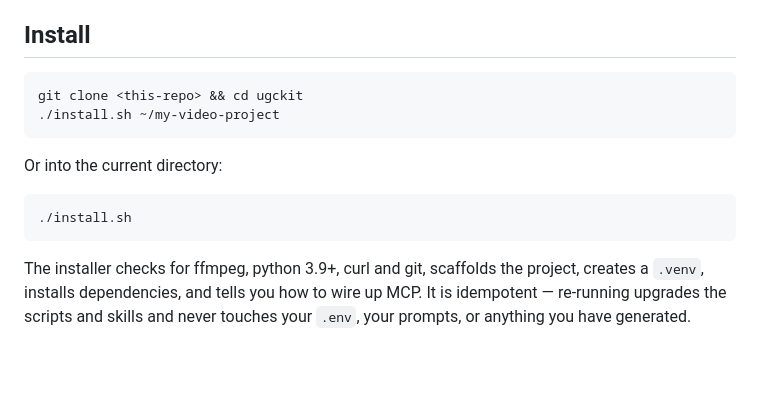
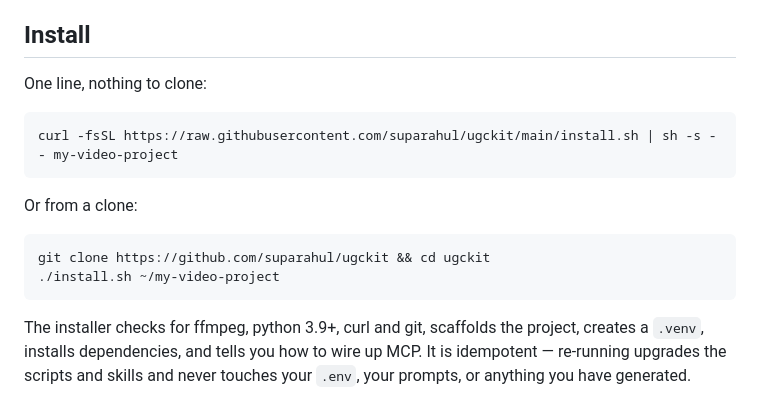
Before and after one commit to suparahul/ugckit, a Markdown page: README.md, the part around the change. Rendered like a GitHub page; blank space fills up the shorter version.

Commit message:
README: document the one-line install
Verified end to end against the published raw URL: the piped installer detects
it has no template/ beside it, clones the repo to a temp dir, and scaffolds a
working project (doctor passes everything except the credentials the user
still has to supply).

```diff
--- a/README.md
+++ b/README.md
@@ -8,12 +8,14 @@ to the agent; it runs the pipeline.
 
 ## Install
 
-    git clone <this-repo> && cd ugckit
+One line, nothing to clone:
+
+    curl -fsSL https://raw.githubusercontent.com/suparahul/ugckit/main/install.sh | sh -s -- my-video-project
+
+Or from a clone:
+
+    git clone https://github.com/suparahul/ugckit && cd ugckit
     ./install.sh ~/my-video-project
-
-Or into the current directory:
-
-    ./install.sh
 
 The installer checks for ffmpeg, python 3.9+, curl and git, scaffolds the project,
 creates a `.venv`, installs dependencies, and tells you how to wire up MCP. It is
```
